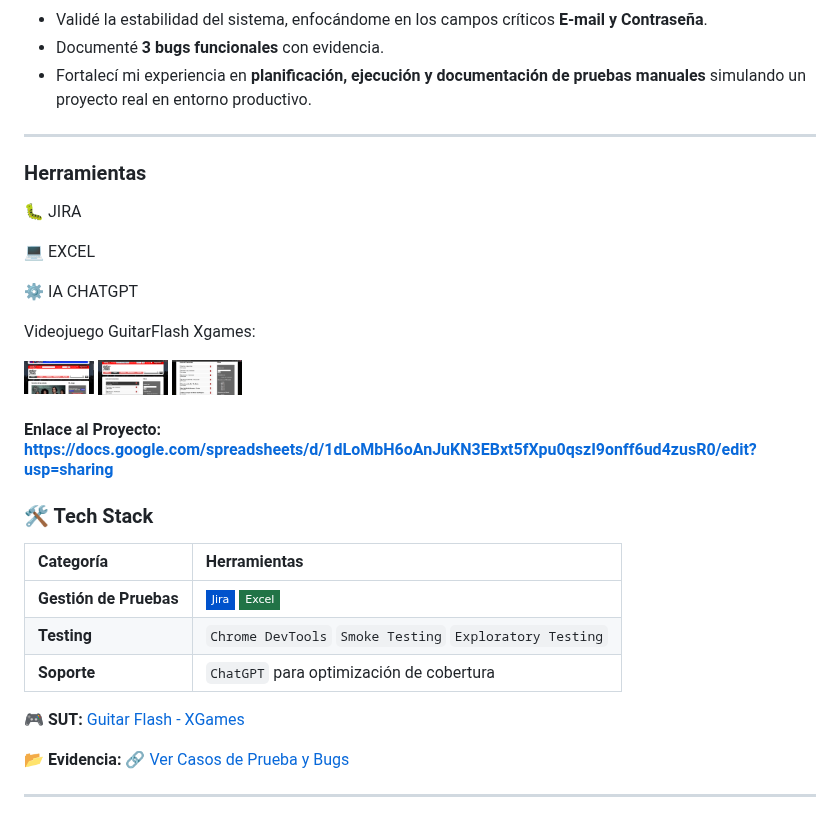
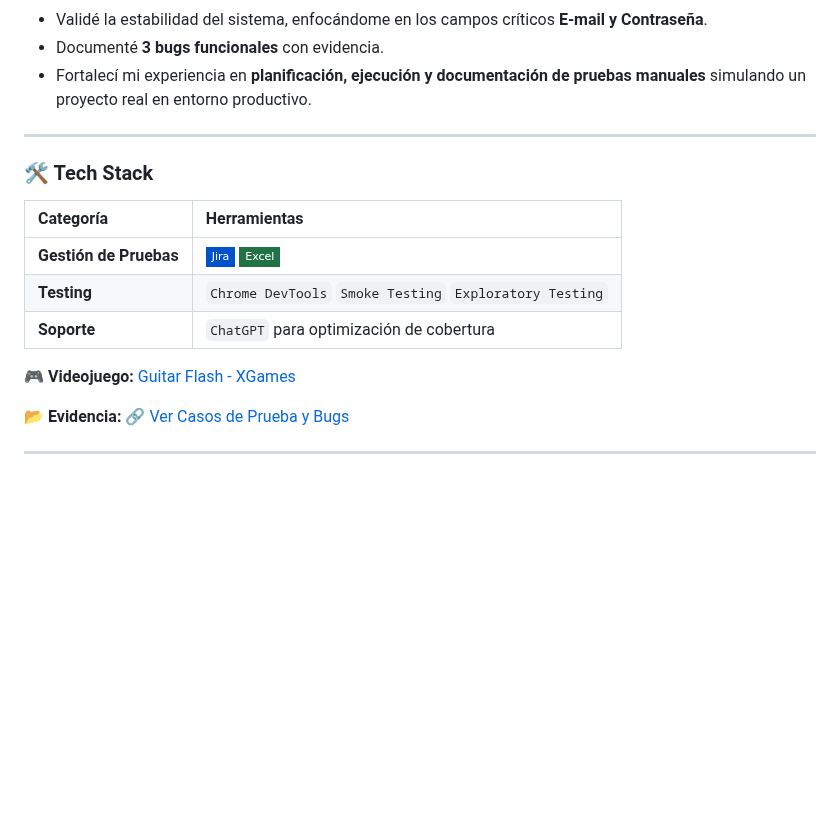
Before and after one commit to gerardo99vargas99-arch/My-Portfolio_QA_Testing, a Markdown page: README.md, the part around the change. Rendered like a GitHub page; badges without logos; blank space fills up the shorter version.

```diff
--- a/README.md
+++ b/README.md
@@ -15,24 +15,6 @@ Definí el alcance, diseñé la estrategia de prueba y estructuré **20 casos de
 - Documenté **3 bugs funcionales** con evidencia.
 - Fortalecí mi experiencia en **planificación, ejecución y documentación de pruebas manuales** simulando un proyecto real en entorno productivo.
 ____________________________________________________________________________________________________________________________________________________________________________________________________________________
-### Herramientas
-
-:bug: JIRA
-
-:computer: EXCEL
-
-:gear: IA CHATGPT
-
-Videojuego GuitarFlash Xgames:
-
-<p align="left">
-  <img src="assets/images/guitarflash.png" width="70" height="200">
-  <img src="assets/images/guitarflash2.png" width="70" height="200">
-  <img src="assets/images/guitarflash3.png" width="70" height="200">
-</p>
-
-#### Enlace al Proyecto: https://docs.google.com/spreadsheets/d/1dLoMbH6oAnJuKN3EBxt5fXpu0qszI9onff6ud4zusR0/edit?usp=sharing
-
 ### 🛠️ Tech Stack
 
 | Categoría | Herramientas |
@@ -41,7 +23,7 @@ Videojuego GuitarFlash Xgames:
 | **Testing** | `Chrome DevTools` `Smoke Testing` `Exploratory Testing` |
 | **Soporte** | `ChatGPT` para optimización de cobertura |
 
-**🎮 SUT:** [Guitar Flash - XGames](https://guitarflash3.com/)
+**🎮 Videojuego:** [Guitar Flash - XGames](https://guitarflash3.com/)
 
 **📂 Evidencia:** [🔗 Ver Casos de Prueba y Bugs](https://docs.google.com/spreadsheets/d/1dLoMbH6oAnJuKN3EBxt5fXpu0qszl9onff6ud4zusR0/edit?usp=sharing)
 ____________________________________________________________________________________________________________________________________________________________________________________________________________________
```
